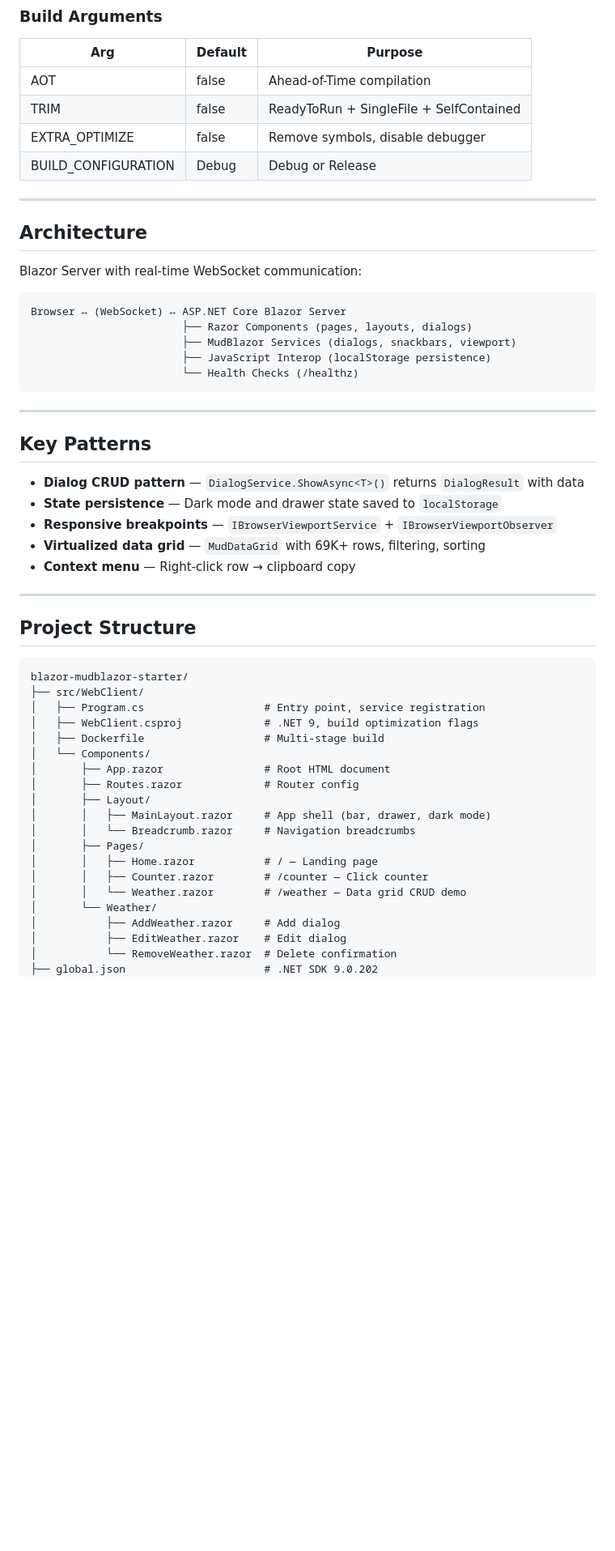
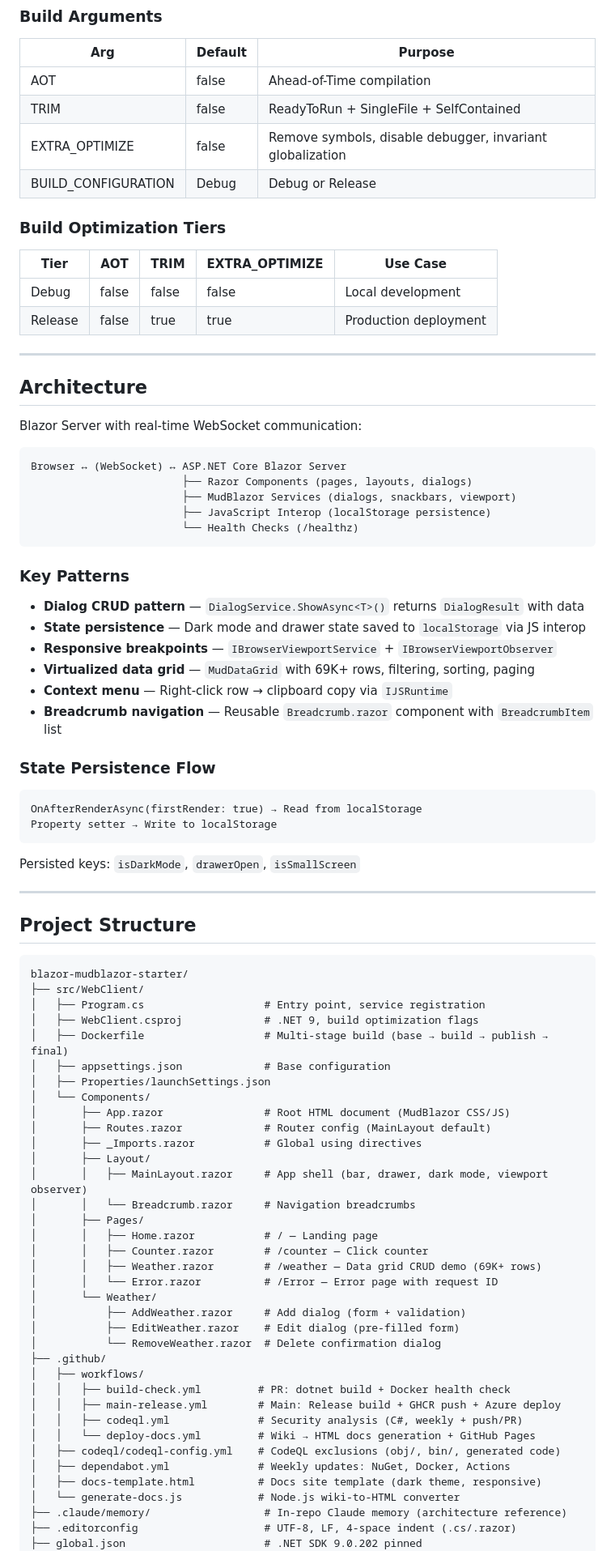
Before and after one commit to jonathanperis/blazor-mudblazor-starter, a Markdown page: CLAUDE.md, the part around one of its changes. Shown at 81% size. Rendered like a GitHub page; blank space fills up the shorter version.

````diff
--- a/CLAUDE.md
+++ b/CLAUDE.md
@@ -36,8 +37,15 @@ docker build --build-arg TRIM=true --build-arg EXTRA_OPTIMIZE=true \
 |-----|---------|---------|
 | AOT | false | Ahead-of-Time compilation |
 | TRIM | false | ReadyToRun + SingleFile + SelfContained |
-| EXTRA_OPTIMIZE | false | Remove symbols, disable debugger |
+| EXTRA_OPTIMIZE | false | Remove symbols, disable debugger, invariant globalization |
 | BUILD_CONFIGURATION | Debug | Debug or Release |
+
+### Build Optimization Tiers
+
+| Tier | AOT | TRIM | EXTRA_OPTIMIZE | Use Case |
+|------|-----|------|----------------|----------|
+| Debug | false | false | false | Local development |
+| Release | false | true | true | Production deployment |
 
 ---
 
@@ -53,15 +61,23 @@ Browser ↔ (WebSocket) ↔ ASP.NET Core Blazor Server
                         └── Health Checks (/healthz)
 ```
 
----
-
-## Key Patterns
+### Key Patterns
 
 - **Dialog CRUD pattern** — `DialogService.ShowAsync<T>()` returns `DialogResult` with data
-- **State persistence** — Dark mode and drawer state saved to `localStorage`
+- **State persistence** — Dark mode and drawer state saved to `localStorage` via JS interop
 - **Responsive breakpoints** — `IBrowserViewportService` + `IBrowserViewportObserver`
-- **Virtualized data grid** — `MudDataGrid` with 69K+ rows, filtering, sorting
-- **Context menu** — Right-click row → clipboard copy
+- **Virtualized data grid** — `MudDataGrid` with 69K+ rows, filtering, sorting, paging
+- **Context menu** — Right-click row → clipboard copy via `IJSRuntime`
+- **Breadcrumb navigation** — Reusable `Breadcrumb.razor` component with `BreadcrumbItem` list
+
+### State Persistence Flow
+
+```
+OnAfterRenderAsync(firstRender: true) → Read from localStorage
+Property setter → Write to localStorage
+```
+
+Persisted keys: `isDarkMode`, `drawerOpen`, `isSmallScreen`
 
 ---
 
@@ -72,20 +88,36 @@ blazor-mudblazor-starter/
 ├── src/WebClient/
 │   ├── Program.cs                   # Entry point, service registration
 │   ├── WebClient.csproj             # .NET 9, build optimization flags
-│   ├── Dockerfile                   # Multi-stage build
+│   ├── Dockerfile                   # Multi-stage build (base → build → publish → final)
+│   ├── appsettings.json             # Base configuration
+│   ├── Properties/launchSettings.json
 │   └── Components/
-│       ├── App.razor                # Root HTML document
-│       ├── Routes.razor             # Router config
+│       ├── App.razor                # Root HTML document (MudBlazor CSS/JS)
+│       ├── Routes.razor             # Router config (MainLayout default)
+│       ├── _Imports.razor           # Global using directives
 │       ├── Layout/
-│       │   ├── MainLayout.razor     # App shell (bar, drawer, dark mode)
+│       │   ├── MainLayout.razor     # App shell (bar, drawer, dark mode, viewport observer)
 │       │   └── Breadcrumb.razor     # Navigation breadcrumbs
 │       ├── Pages/
 │       │   ├── Home.razor           # / — Landing page
 │       │   ├── Counter.razor        # /counter — Click counter
-│       │   └── Weather.razor        # /weather — Data grid CRUD demo
+│       │   ├── Weather.razor        # /weather — Data grid CRUD demo (69K+ rows)
+│       │   └── Error.razor          # /Error — Error page with request ID
 │       └── Weather/
-│           ├── AddWeather.razor     # Add dialog
-│           ├── EditWeather.razor    # Edit dialog
-│           └── RemoveWeather.razor  # Delete confirmation
-├── global.json                      # .NET SDK 9.0.202
+│           ├── AddWeather.razor     # Add dialog (form + validation)
+│           ├── EditWeather.razor    # Edit dialog (pre-filled form)
+│           └── RemoveWeather.razor  # Delete confirmation dialog
+├── .github/
+│   ├── workflows/
+│   │   ├── build-check.yml         # PR: dotnet build + Docker health check
+│   │   ├── main-release.yml        # Main: Release build + GHCR push + Azure deploy
+│   │   ├── codeql.yml              # Security analysis (C#, weekly + push/PR)
+│   │   └── deploy-docs.yml         # Wiki → HTML docs generation + GitHub Pages
+│   ├── codeql/codeql-config.yml    # CodeQL exclusions (obj/, bin/, generated code)
+│   ├── dependabot.yml              # Weekly updates: NuGet, Docker, Actions
+│   ├── docs-template.html          # Docs site template (dark theme, responsive)
+│   └── generate-docs.js            # Node.js wiki-to-HTML converter
+├── .claude/memory/                  # In-repo Claude memory (architecture reference)
+├── .editorconfig                    # UTF-8, LF, 4-space indent (.cs/.razor)
+├── global.json                      # .NET SDK 9.0.202 pinned
 ├── WebClient.sln                    # Solution file
````
Also changed, not shown: other parts of CLAUDE.md (+73 -9 lines), README.md (+15 -4 lines).
